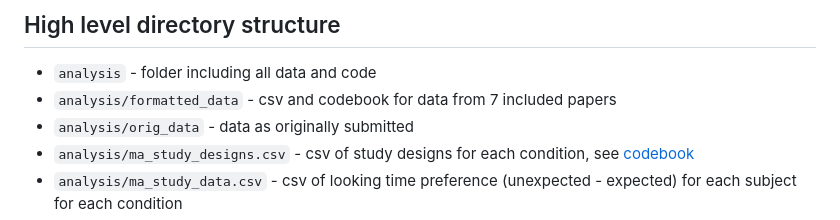
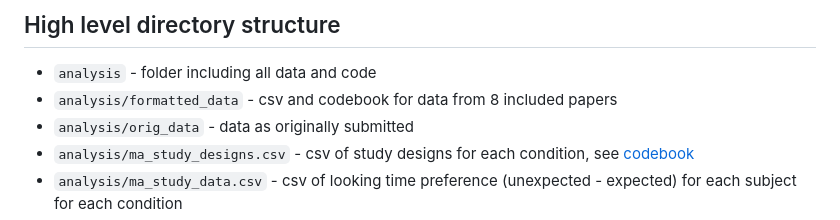
Before and after one commit to shariliu/3meta, a Markdown page: README.md, the part around the change. GitHub-like rendering.

```diff
--- a/README.md
+++ b/README.md
@@ -2,7 +2,7 @@ This github repository contains all the data and code needed to reproduce the fi
 
 ## High level directory structure
 - `analysis` - folder including all data and code
-- `analysis/formatted_data` - csv and codebook for data from 7 included papers
+- `analysis/formatted_data` - csv and codebook for data from 8 included papers
 - `analysis/orig_data` - data as originally submitted
 - `analysis/ma_study_designs.csv` - csv of study designs for each condition, see [codebook](https://docs.google.com/spreadsheets/d/1-tEF2RZS6OjN8_kEeWTIHrI-lr5VpvC_58wk4X7YUC0/edit#gid=1931065704)
 - `analysis/ma_study_data.csv` - csv of looking time preference (unexpected - expected) for each subject for each condition
```
